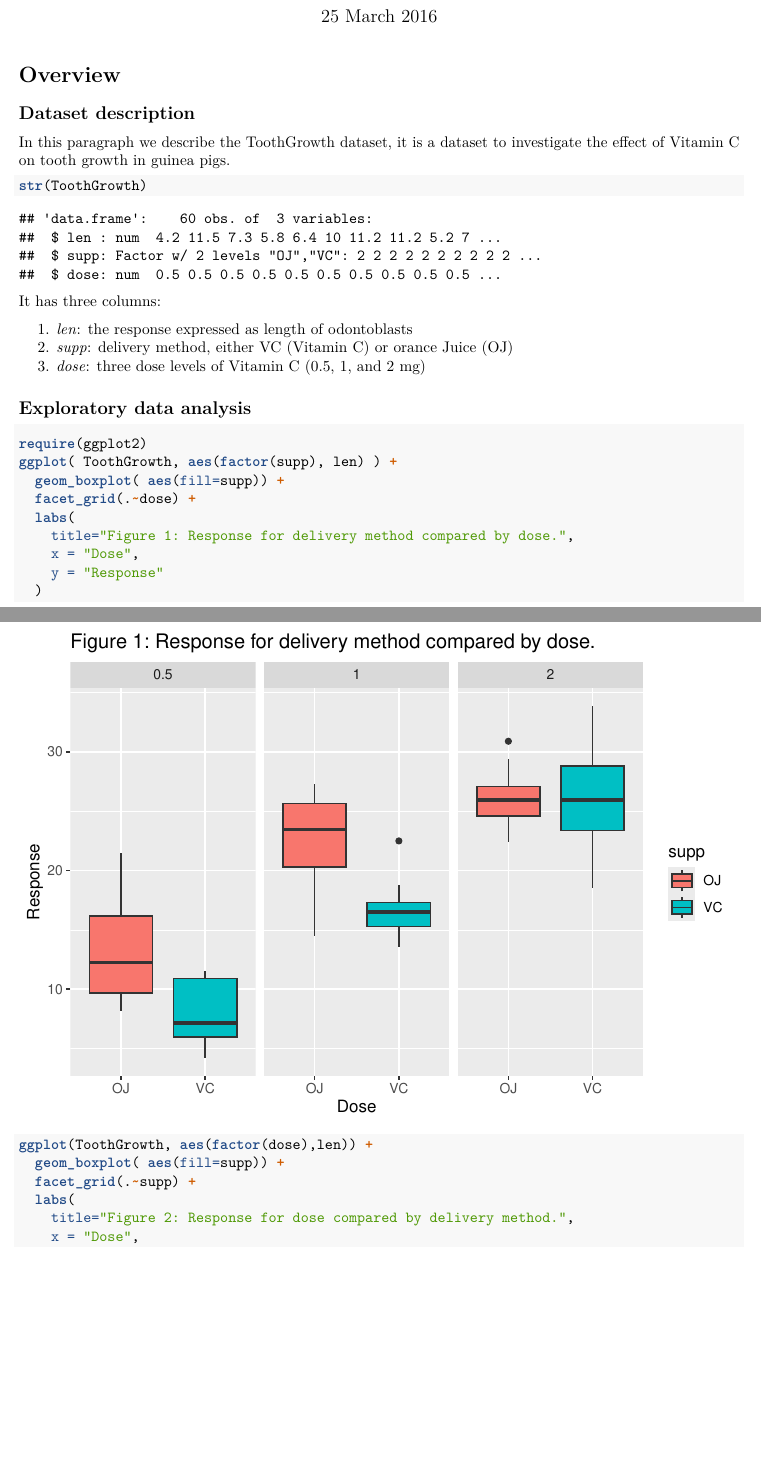
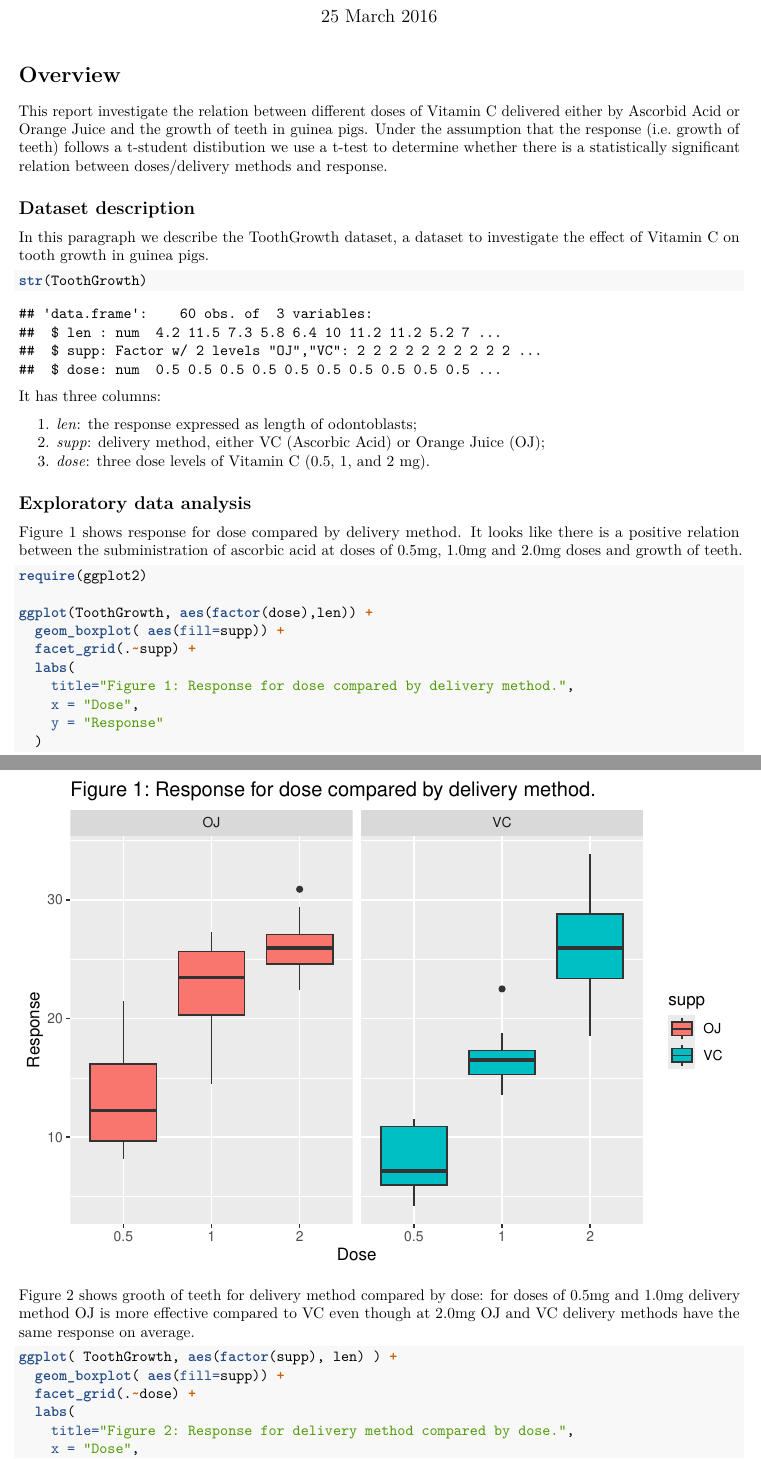
Before and after one commit to digideskio/statistical-inference, an R Markdown document (ToothGrowth-analysis.Rmd): two parts of pages 1 and 2 of 3 before the commit and two parts of pages 1 and 2 of 4 after it, joined at a grey line, cut so that both start at the same text, the shorter picture padded with empty space. Rendered offline with R 4.5, knitr and Pandoc, then LaTeX, with nearby package versions.

````diff
--- a/ToothGrowth-analysis.Rmd
+++ b/ToothGrowth-analysis.Rmd
@@ -6,38 +6,46 @@
 ---
 
 # Overview
+This report investigate the relation between different doses of Vitamin C delivered either by Ascorbid Acid or Orange Juice and the growth of teeth in guinea pigs.
+Under the assumption that the response (i.e. growth of teeth) follows a t-student distibution we use a t-test to determine whether there is a statistically significant relation between doses/delivery methods and response.
 
 ## Dataset description
-In this paragraph we describe the ToothGrowth dataset, it is a dataset to investigate the effect of Vitamin C on tooth growth in guinea pigs.
+In this paragraph we describe the ToothGrowth dataset, a dataset to investigate the effect of Vitamin C on tooth growth in guinea pigs.
 ```{r}
 str(ToothGrowth)
 ```
 
 It has three columns:
 
- 1. *len*: the response expressed as length of odontoblasts
- 1. *supp*: delivery method, either VC (Vitamin C) or orance Juice (OJ)
- 1. *dose*: three dose levels of Vitamin C (0.5, 1, and 2 mg)
+ 1. *len*: the response expressed as length of odontoblasts;
+ 1. *supp*: delivery method, either VC (Ascorbic Acid) or Orange Juice (OJ);
+ 1. *dose*: three dose levels of Vitamin C (0.5, 1, and 2 mg).
 
 ## Exploratory data analysis
+Figure 1 shows response for dose compared by delivery method. It looks like there is a positive relation between the subministration of ascorbic acid at doses of 0.5mg, 1.0mg and 2.0mg doses and growth of teeth.
+
 ```{r warning=FALSE, message=FALSE}
 require(ggplot2)
-ggplot( ToothGrowth, aes(factor(supp), len) ) +
+
+ggplot(ToothGrowth, aes(factor(dose),len)) +
   geom_boxplot( aes(fill=supp)) +
-  facet_grid(.~dose) +
+  facet_grid(.~supp) +
   labs(
-    title="Figure 1: Response for delivery method compared by dose.",
+    title="Figure 1: Response for dose compared by delivery method.",
     x = "Dose",
     y = "Response"
   )
 ```
 
-```{r}
-ggplot(ToothGrowth, aes(factor(dose),len)) +
+
+Figure 2 shows grooth of teeth for delivery method compared by dose: for doses of 0.5mg and 1.0mg delivery method OJ is more effective compared to VC even though at 2.0mg OJ and VC delivery methods have the same response on average.
+
+```{r warning=FALSE, message=FALSE}
+ggplot( ToothGrowth, aes(factor(supp), len) ) +
   geom_boxplot( aes(fill=supp)) +
-  facet_grid(.~supp) +
+  facet_grid(.~dose) +
   labs(
-    title="Figure 2: Response for dose compared by delivery method.",
+    title="Figure 2: Response for delivery method compared by dose.",
     x = "Dose",
     y = "Response"
   )
````
Also changed, not shown: ToothGrowth-analysis.Rmd (7 more changed lines).
